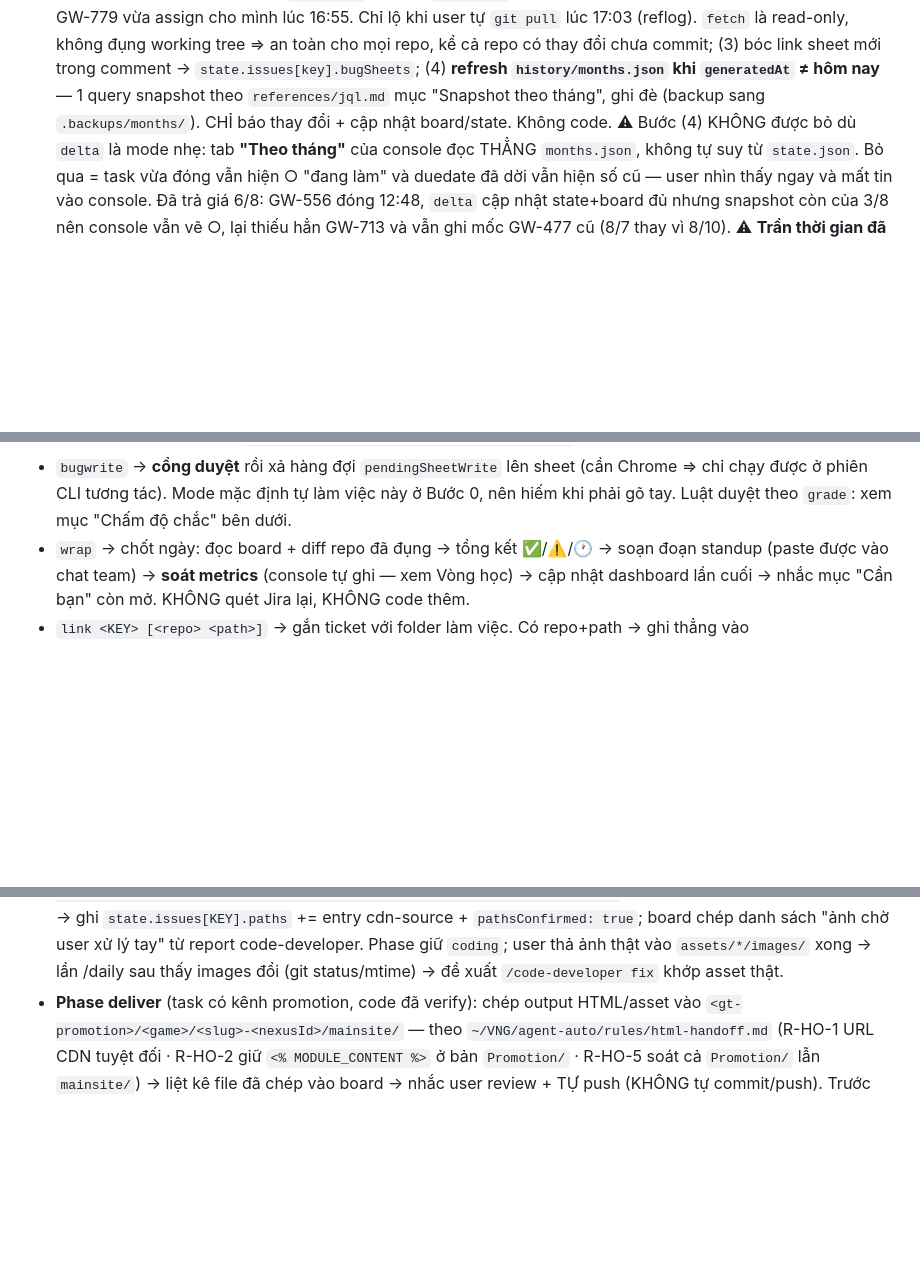
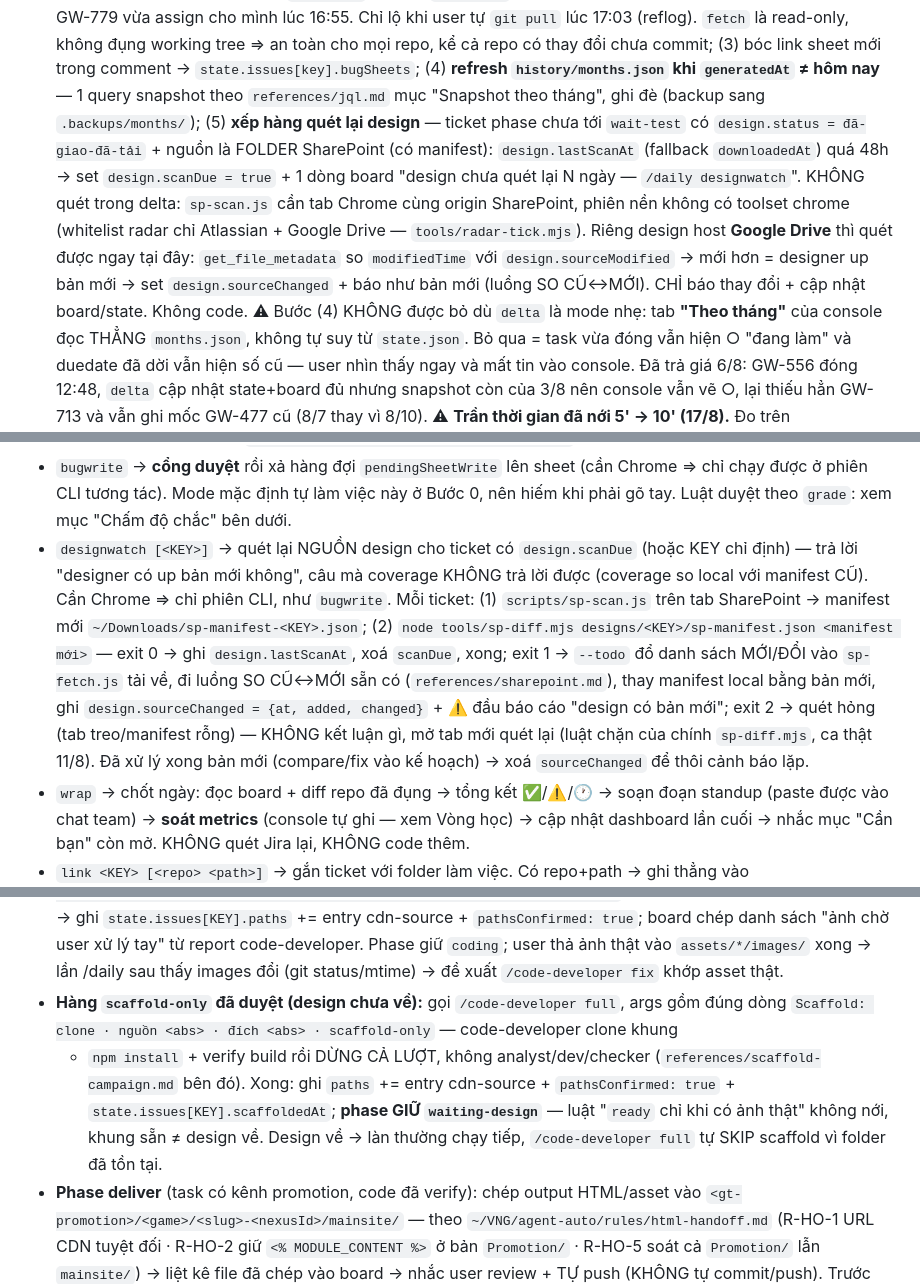
Before and after one commit to tongo0209/agent-auto, a Markdown page: skills/daily/SKILL.md, 3 parts joined by grey strips. Rendered like a GitHub page; blank space fills up the shorter version.

Commit message:
[agent-auto] Add designwatch mode and scaffold-only lane to /daily
Co-Authored-By: Claude Fable 5 <noreply@anthropic.com>

```diff
--- a/skills/daily/SKILL.md
+++ b/skills/daily/SKILL.md
@@ -100,7 +100,15 @@ Token đầu của `$ARGUMENTS`:
   read-only, không đụng working tree ⇒ an toàn cho mọi repo, kể cả repo có thay đổi chưa commit;
   (3) bóc link sheet mới trong comment → `state.issues[key].bugSheets`;
   (4) **refresh `history/months.json` khi `generatedAt` ≠ hôm nay** — 1 query snapshot theo
-  `references/jql.md` mục "Snapshot theo tháng", ghi đè (backup sang `.backups/months/`).
+  `references/jql.md` mục "Snapshot theo tháng", ghi đè (backup sang `.backups/months/`);
+  (5) **xếp hàng quét lại design** — ticket phase chưa tới `wait-test` có `design.status =
+  đã-giao-đã-tải` + nguồn là FOLDER SharePoint (có manifest): `design.lastScanAt` (fallback
+  `downloadedAt`) quá 48h → set `design.scanDue = true` + 1 dòng board "design <KEY> chưa quét
+  lại N ngày — `/daily designwatch`". KHÔNG quét trong delta: `sp-scan.js` cần tab Chrome cùng
+  origin SharePoint, phiên nền không có toolset chrome (whitelist radar chỉ Atlassian + Google
+  Drive — `tools/radar-tick.mjs`). Riêng design host **Google Drive** thì quét được ngay tại
+  đây: `get_file_metadata` so `modifiedTime` với `design.sourceModified` → mới hơn = designer
+  up bản mới → set `design.sourceChanged` + báo như bản mới (luồng SO CŨ↔MỚI).
   CHỈ báo thay đổi + cập nhật board/state. Không code.
   ⚠ Bước (4) KHÔNG được bỏ dù `delta` là mode nhẹ: tab **"Theo tháng"** của console đọc THẲNG
   `months.json`, không tự suy từ `state.json`. Bỏ qua = task vừa đóng vẫn hiện ○ "đang làm" và
@@ -124,6 +132,18 @@ Token đầu của `$ARGUMENTS`:
 - `bugwrite` → **cổng duyệt** rồi xả hàng đợi `pendingSheetWrite` lên sheet (cần Chrome ⇒ chỉ
   chạy được ở phiên CLI tương tác). Mode mặc định tự làm việc này ở Bước 0, nên hiếm khi phải
   gõ tay. Luật duyệt theo `grade`: xem mục "Chấm độ chắc" bên dưới.
+- `designwatch [<KEY>]` → quét lại NGUỒN design cho ticket có `design.scanDue` (hoặc KEY chỉ
+  định) — trả lời "designer có up bản mới không", câu mà coverage KHÔNG trả lời được (coverage
+  so local với manifest CŨ). Cần Chrome ⇒ chỉ phiên CLI, như `bugwrite`. Mỗi ticket:
+  (1) `scripts/sp-scan.js` trên tab SharePoint → manifest mới `~/Downloads/sp-manifest-<KEY>.json`;
+  (2) `node tools/sp-diff.mjs designs/<KEY>/sp-manifest.json <manifest mới>` —
+  exit 0 → ghi `design.lastScanAt`, xoá `scanDue`, xong;
+  exit 1 → `--todo` đổ danh sách MỚI/ĐỔI vào `sp-fetch.js` tải về, đi luồng SO CŨ↔MỚI sẵn có
+  (`references/sharepoint.md`), thay manifest local bằng bản mới, ghi
+  `design.sourceChanged = {at, added, changed}` + ⚠️ đầu báo cáo "design <KEY> có bản mới";
+  exit 2 → quét hỏng (tab treo/manifest rỗng) — KHÔNG kết luận gì, mở tab mới quét lại (luật
+  chặn của chính `sp-diff.mjs`, ca thật 11/8). Đã xử lý xong bản mới (compare/fix vào kế hoạch)
+  → xoá `sourceChanged` để thôi cảnh báo lặp.
 - `wrap` → chốt ngày: đọc board + diff repo đã đụng → tổng kết ✅/⚠️/🕐 → soạn đoạn standup
   (paste được vào chat team) → **soát metrics** (console tự ghi — xem Vòng học) → cập nhật dashboard lần cuối →
   nhắc mục "Cần bạn" còn mở. KHÔNG quét Jira lại, KHÔNG code thêm.
@@ -308,6 +336,13 @@ Mode `plan`/`week` dừng tại đây.
   board chép danh sách "ảnh chờ user xử lý tay" từ report code-developer. Phase giữ `coding`;
   user thả ảnh thật vào `assets/*/images/` xong → lần /daily sau thấy images đổi
   (git status/mtime) → đề xuất `/code-developer fix` khớp asset thật.
+- **Hàng `scaffold-only` đã duyệt (design chưa về):** gọi `/code-developer full`, args gồm đúng
+  dòng `Scaffold: clone · nguồn <abs> · đích <abs> · scaffold-only` — code-developer clone khung
+  + `npm install` + verify build rồi DỪNG CẢ LƯỢT, không analyst/dev/checker
+  (`references/scaffold-campaign.md` bên đó). Xong: ghi `paths` += entry cdn-source +
+  `pathsConfirmed: true` + `state.issues[KEY].scaffoldedAt`; **phase GIỮ `waiting-design`** —
+  luật "`ready` chỉ khi có ảnh thật" không nới, khung sẵn ≠ design về. Design về → làn thường
+  chạy tiếp, `/code-developer full` tự SKIP scaffold vì folder đã tồn tại.
 - **Phase deliver** (task có kênh promotion, code đã verify): chép output HTML/asset vào
   `<gt-promotion>/<game>/<slug>-<nexusId>/mainsite/` — theo `~/VNG/agent-auto/rules/html-handoff.md`
   (R-HO-1 URL CDN tuyệt đối · R-HO-2 giữ `<% MODULE_CONTENT %>` ở bản `Promotion/` · R-HO-5 soát cả
```
Also changed, not shown: other parts of skills/daily/SKILL.md (+11 -3 lines), docs/specs/2026-07-31-design-autodownload-scaffold-design.md (+5 -2 lines), 1 other file.
